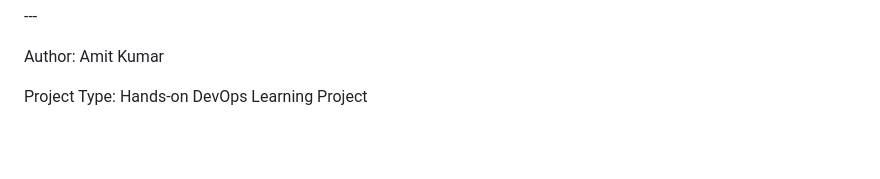
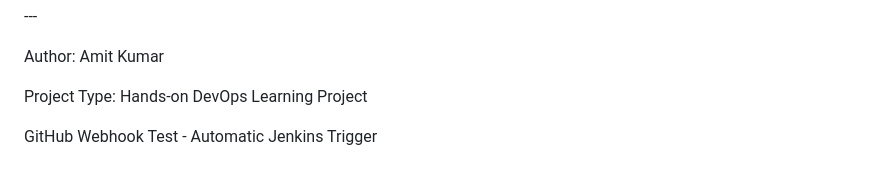
Before and after one commit to amitgrewal090-create/terraform-practice-, a Markdown page: README.md, the part around the change. Rendered like a GitHub page; blank space fills up the shorter version.

Commit message:
Test GitHub webhook automation

```diff
--- a/README.md
+++ b/README.md
@@ -547,3 +547,5 @@ Author: Amit Kumar
 
 
 Project Type: Hands-on DevOps Learning Project
+
+GitHub Webhook Test - Automatic Jenkins Trigger
```
